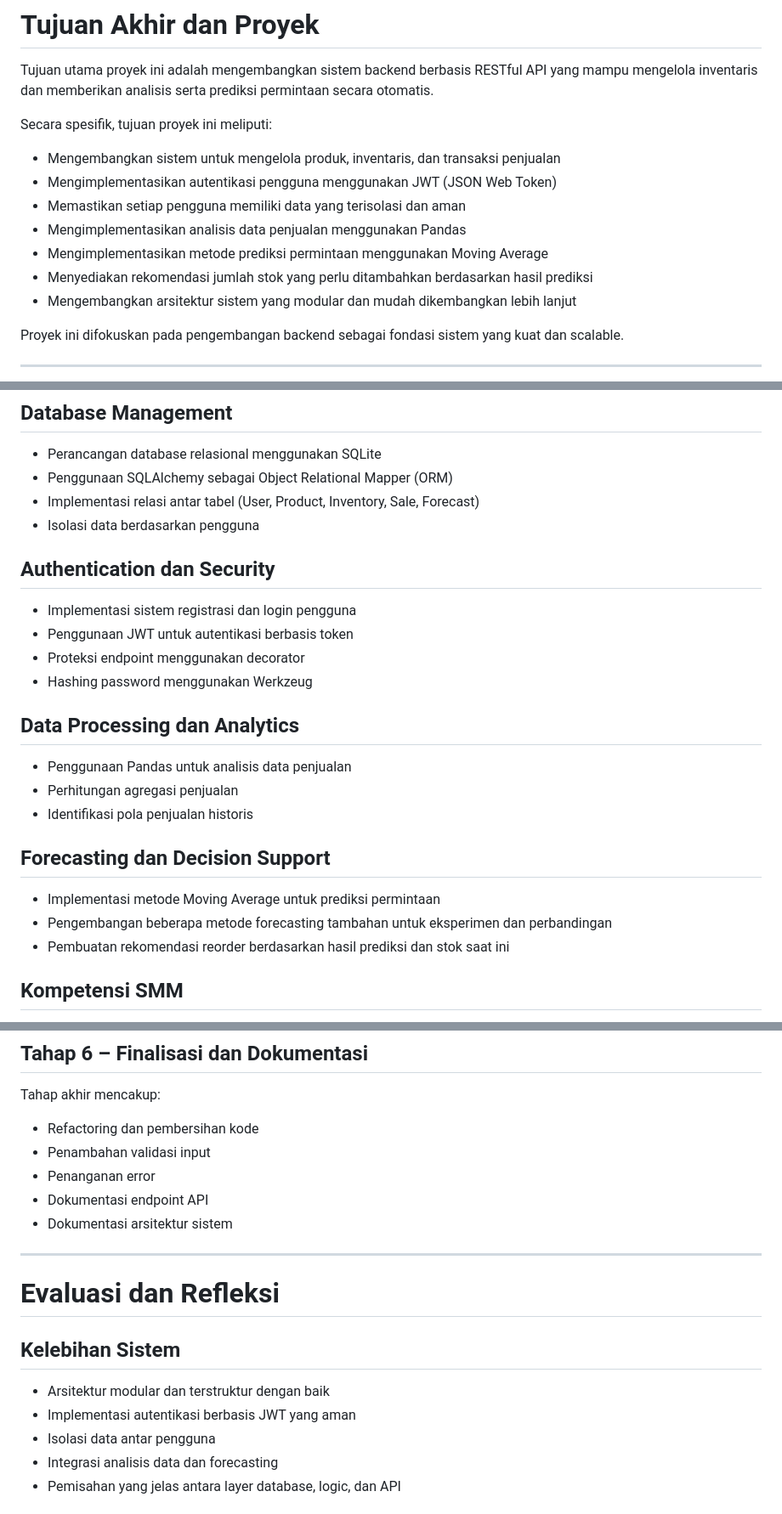
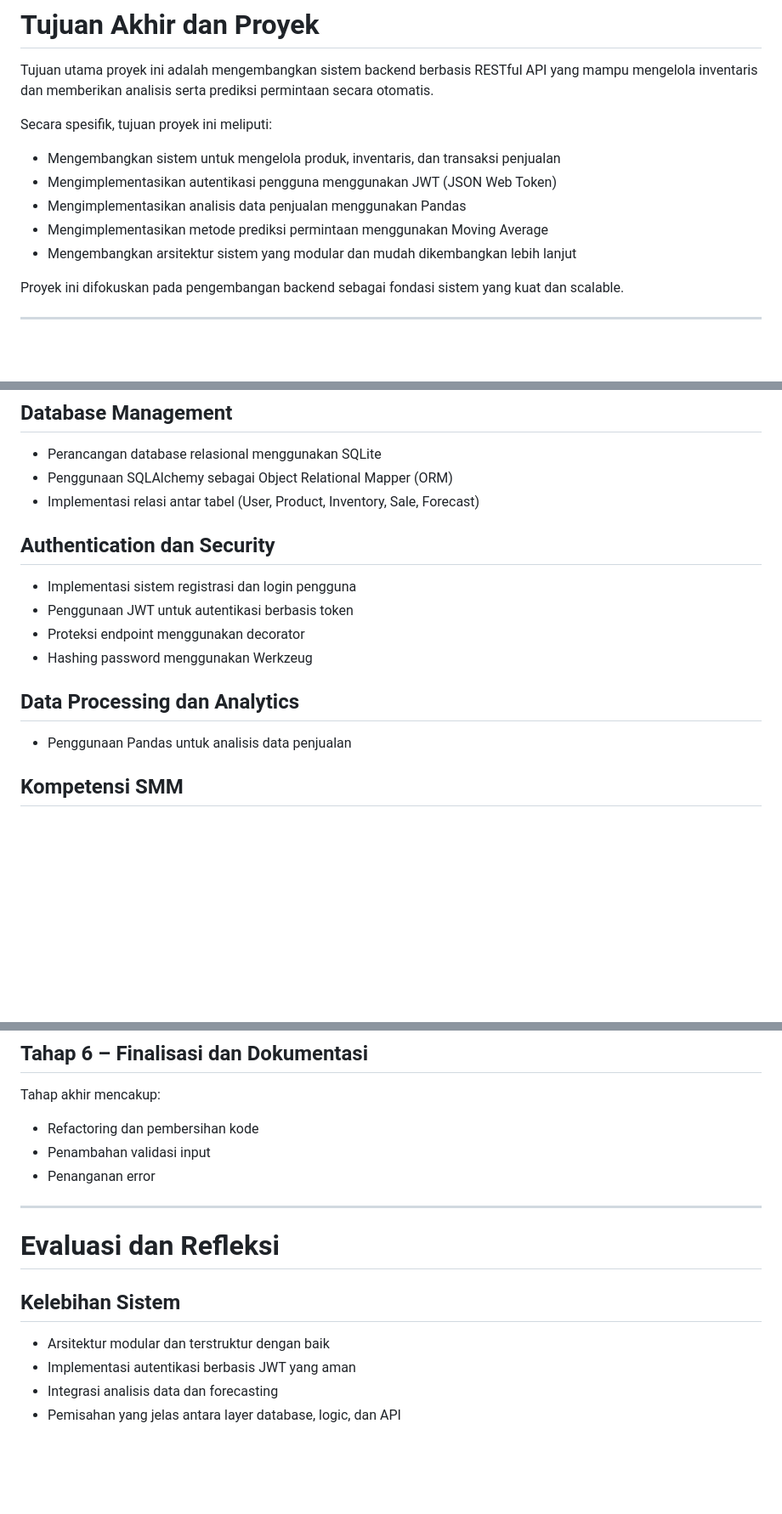
Before and after one commit to Dzamalt/AtuRupyah, a Markdown page: PBM.md, 3 parts joined by grey strips. Shown at 85% size. GitHub-like rendering; blank space fills up the shorter version.

Commit message:
Revise PBM.md by removing outdated content
Removed sections on user data isolation, sales aggregation, historical sales patterns, forecasting methods, and API documentation.

```diff
--- a/PBM.md
+++ b/PBM.md
@@ -21,10 +21,8 @@ Secara spesifik, tujuan proyek ini meliputi:
 
 - Mengembangkan sistem untuk mengelola produk, inventaris, dan transaksi penjualan
 - Mengimplementasikan autentikasi pengguna menggunakan JWT (JSON Web Token)
-- Memastikan setiap pengguna memiliki data yang terisolasi dan aman
 - Mengimplementasikan analisis data penjualan menggunakan Pandas
 - Mengimplementasikan metode prediksi permintaan menggunakan Moving Average
-- Menyediakan rekomendasi jumlah stok yang perlu ditambahkan berdasarkan hasil prediksi
 - Mengembangkan arsitektur sistem yang modular dan mudah dikembangkan lebih lanjut
 
 Proyek ini difokuskan pada pengembangan backend sebagai fondasi sistem yang kuat dan scalable.
@@ -47,7 +45,6 @@ Proyek ini mengintegrasikan berbagai kompetensi teknis dalam pengembangan perang
 - Perancangan database relasional menggunakan SQLite
 - Penggunaan SQLAlchemy sebagai Object Relational Mapper (ORM)
 - Implementasi relasi antar tabel (User, Product, Inventory, Sale, Forecast)
-- Isolasi data berdasarkan pengguna
 
 ## Authentication dan Security
 
@@ -59,14 +56,6 @@ Proyek ini mengintegrasikan berbagai kompetensi teknis dalam pengembangan perang
 ## Data Processing dan Analytics
 
 - Penggunaan Pandas untuk analisis data penjualan
-- Perhitungan agregasi penjualan
-- Identifikasi pola penjualan historis
-
-## Forecasting dan Decision Support
-
-- Implementasi metode Moving Average untuk prediksi permintaan
-- Pengembangan beberapa metode forecasting tambahan untuk eksperimen dan perbandingan
-- Pembuatan rekomendasi reorder berdasarkan hasil prediksi dan stok saat ini
 
 ## Kompetensi SMM
 
@@ -139,9 +128,6 @@ Tahap akhir mencakup:
 - Refactoring dan pembersihan kode
 - Penambahan validasi input
 - Penanganan error
-- Dokumentasi endpoint API
-- Dokumentasi arsitektur sistem
-
 ---
 
 # Evaluasi dan Refleksi
@@ -150,7 +136,6 @@ Tahap akhir mencakup:
 
 - Arsitektur modular dan terstruktur dengan baik
 - Implementasi autentikasi berbasis JWT yang aman
-- Isolasi data antar pengguna
 - Integrasi analisis data dan forecasting
 - Pemisahan yang jelas antara layer database, logic, dan API
 
```
